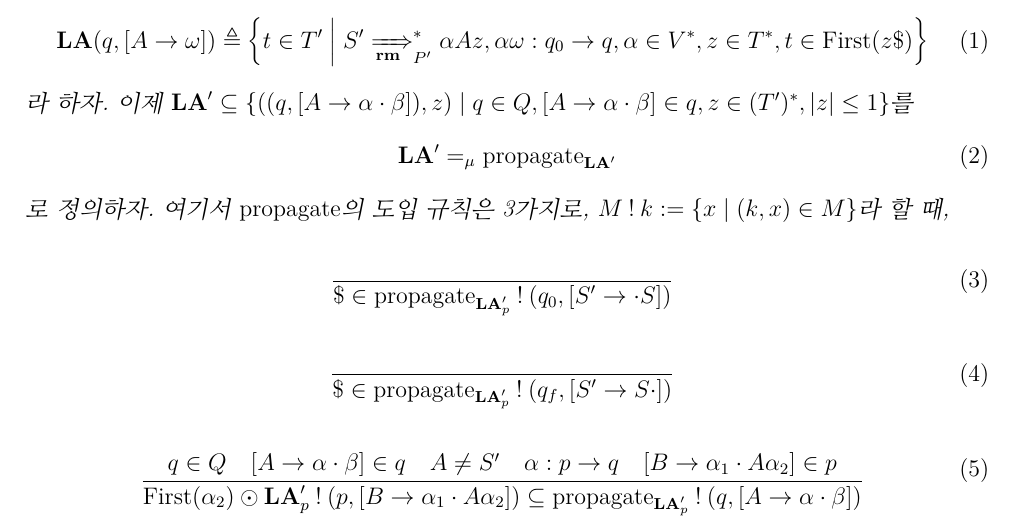
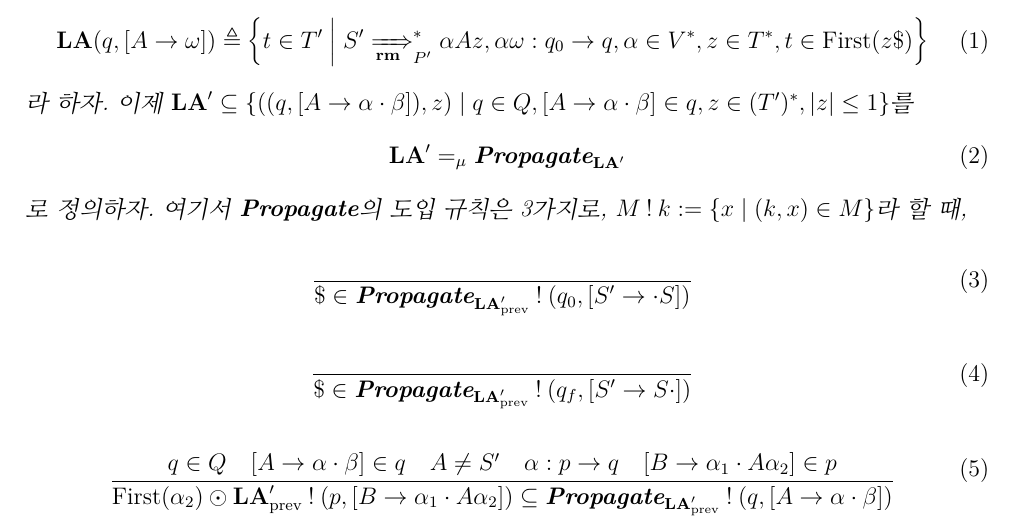
Before and after one commit to KiJeong-Lim/LA1LR0, a LaTeX document (LA1LR0ver2.tex): part of page 2 of 2, cut so that both start at the same text. Compiled offline with pdfLaTeX.

Commit message:
Final commit

```diff
--- a/LA1LR0ver2.tex
+++ b/LA1LR0ver2.tex
@@ -80,18 +80,18 @@ $ [ A \to \omega \cdot ] \in q $인 $q \in Q$, $A \in N^\prime$와 $\omega \in V
 \end{align}
 라 하자. 이제 $\mathbf{LA}^\prime \subseteq \set*{ ( ( q , [ A \to \alpha \cdot \beta ] ) , z ) \mid q \in Q , [ A \to \alpha \cdot \beta ] \in q , z \in ( T^\prime )^\ast , \left| z \right| \le 1 } $를
 \begin{align}
-\mathbf{LA}^\prime =_\mu \mathrm{propagate}_{\mathbf{LA}^\prime}
+\mathbf{LA}^\prime =_\mu \textbf{Propagate}_{\mathbf{LA}^\prime}
 \end{align}
 로 정의하자.
-여기서 $\mathrm{propagate}$의 도입 규칙은 3가지로, $M \mathbin{!} k := \set*{ x \mid ( k , x ) \in M }$라 할 때,
+여기서 $\textbf{Propagate}$의 도입 규칙은 3가지로, $M \mathbin{!} k := \set*{ x \mid ( k , x ) \in M }$라 할 때,
 \begin{equation}
-\begin{matrix}\\ \infer[]{\$ \in \mathrm{propagate}_{\mathbf{LA}^\prime_p} \mathbin{!} ( q_0 , [ S^\prime \to \cdot S ] )}{}\end{matrix}
+\begin{matrix}\\ \infer[]{\$ \in \textbf{Propagate}_{\mathbf{LA}^\prime_\mathrm{prev}} \mathbin{!} ( q_0 , [ S^\prime \to \cdot S ] )}{}\end{matrix}
 \end{equation}
 \begin{equation}
-\begin{matrix}\\ \infer[]{\$ \in \mathrm{propagate}_{\mathbf{LA}^\prime_p} \mathbin{!} ( q_f , [ S^\prime \to S \cdot ] )}{}\end{matrix}
+\begin{matrix}\\ \infer[]{\$ \in \textbf{Propagate}_{\mathbf{LA}^\prime_\mathrm{prev}} \mathbin{!} ( q_f , [ S^\prime \to S \cdot ] )}{}\end{matrix}
 \end{equation}
 \begin{equation}
-\begin{matrix}\\ \infer[]{\mathrm{First} ( \alpha_2 ) \odot \mathbf{LA}^\prime_p \mathbin{!} ( p , [ B \to \alpha_1 \cdot A \alpha_2 ] ) \subseteq \mathrm{propagate}_{\mathbf{LA}^\prime_p} \mathbin{!} ( q , [ A \to \alpha \cdot \beta ])}{q \in Q & [ A \to \alpha \cdot \beta ] \in q & A \ne S^\prime & \alpha : p \to q & [ B \to \alpha_1 \cdot A \alpha_2] \in p}\end{matrix}
+\begin{matrix}\\ \infer[]{\mathrm{First} ( \alpha_2 ) \odot \mathbf{LA}^\prime_\mathrm{prev} \mathbin{!} ( p , [ B \to \alpha_1 \cdot A \alpha_2 ] ) \subseteq \textbf{Propagate}_{\mathbf{LA}^\prime_\mathrm{prev}} \mathbin{!} ( q , [ A \to \alpha \cdot \beta ])}{q \in Q & [ A \to \alpha \cdot \beta ] \in q & A \ne S^\prime & \alpha : p \to q & [ B \to \alpha_1 \cdot A \alpha_2] \in p}\end{matrix}
 \end{equation}
 이다. 그러면, $q \in Q$이고 $ [ A \to \omega \cdot ] \in q $일 때마다,
 \begin{align}
```
Also changed, not shown: LA1LR0.tex (+1 -1 lines), LA1LR0.pdf, LA1LR0ver2.pdf, LA1LR0ver2.tex (2 more changed lines).
